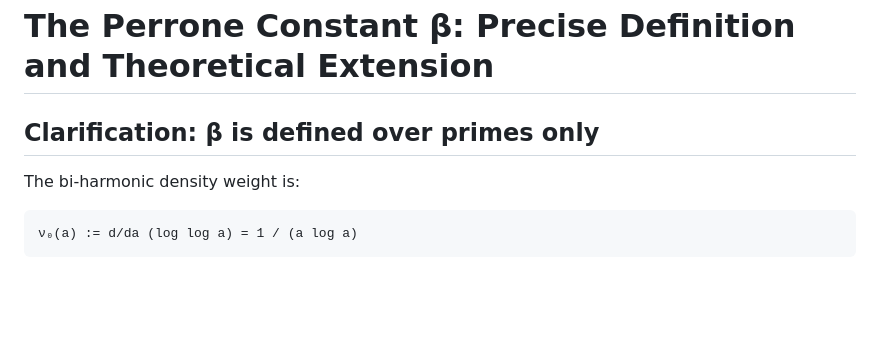
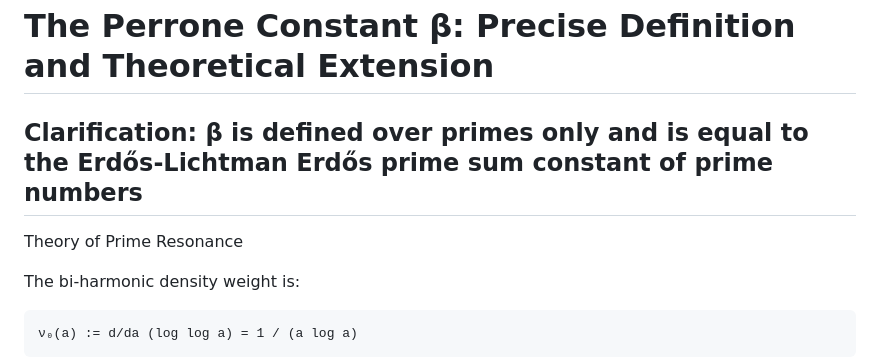
Before and after one commit to perronemirko/spectralunification, a Markdown page: beta_perrone_extended.md, the part around the change. Rendered like a GitHub page; blank space fills up the shorter version.

Commit message:
Clarify definition of Perrone Constant β
Expanded the definition of the Perrone Constant β to include its relation to the Erdős-Lichtman Erdős prime sum constant.

```diff
--- a/beta_perrone_extended.md
+++ b/beta_perrone_extended.md
@@ -1,6 +1,7 @@
 # The Perrone Constant β: Precise Definition and Theoretical Extension
 
-## Clarification: β is defined over primes only
+## Clarification: β is defined over primes only and is equal to the Erdős-Lichtman  Erdős prime sum constant of prime numbers
+Theory of Prime Resonance
 
 The bi-harmonic density weight is:
 
```
